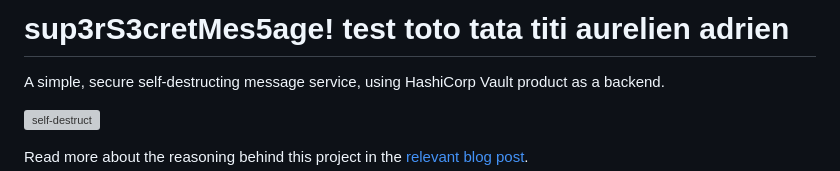
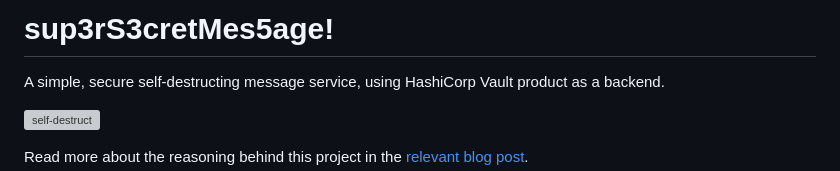
Before and after one commit to mathemagie/super_secret, a Markdown page: README.md, the part around the change. Drawn GitHub-style; grey boxes are pictures that could not be loaded.

```diff
--- a/README.md
+++ b/README.md
@@ -1,4 +1,4 @@
-# sup3rS3cretMes5age! test toto tata titi aurelien adrien
+# sup3rS3cretMes5age!
 
 A simple, secure self-destructing message service, using HashiCorp Vault product as a backend.
 
```
